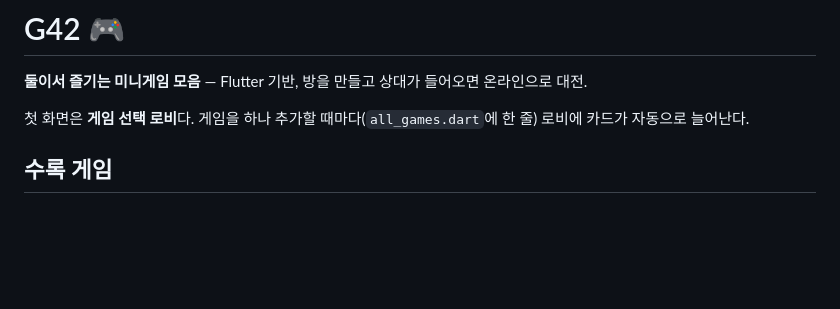
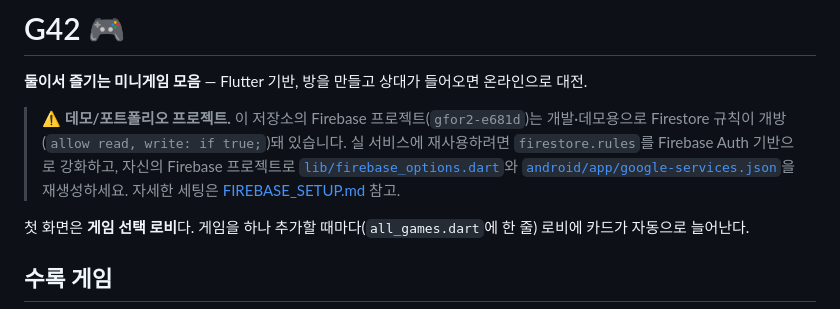
Before and after one commit to bja001219/G42, a Markdown page: README.md, the part around the change. GitHub-like rendering; blank space fills up the shorter version.

Commit message:
docs: README 상단에 데모/포트폴리오 프로젝트임을 명시
- Firestore rules가 데모용 개방형(`allow read, write: if true;`)임을 안내
- 재사용 시 rules 강화 및 firebase_options.dart / google-services.json 재생성 필요 명시

Co-Authored-By: Claude Opus 4.7 <noreply@anthropic.com>

```diff
--- a/README.md
+++ b/README.md
@@ -1,6 +1,9 @@
 # G42 🎮
 
 **둘이서 즐기는 미니게임 모음** — Flutter 기반, 방을 만들고 상대가 들어오면 온라인으로 대전.
+
+> ⚠️ **데모/포트폴리오 프로젝트.**
+> 이 저장소의 Firebase 프로젝트(`gfor2-e681d`)는 개발·데모용으로 Firestore 규칙이 개방(`allow read, write: if true;`)돼 있습니다. 실 서비스에 재사용하려면 `firestore.rules`를 Firebase Auth 기반으로 강화하고, 자신의 Firebase 프로젝트로 [`lib/firebase_options.dart`](lib/firebase_options.dart)와 [`android/app/google-services.json`](android/app/google-services.json)을 재생성하세요. 자세한 세팅은 [FIREBASE_SETUP.md](FIREBASE_SETUP.md) 참고.
 
 첫 화면은 **게임 선택 로비**다. 게임을 하나 추가할 때마다(`all_games.dart`에 한 줄)
 로비에 카드가 자동으로 늘어난다.
```
